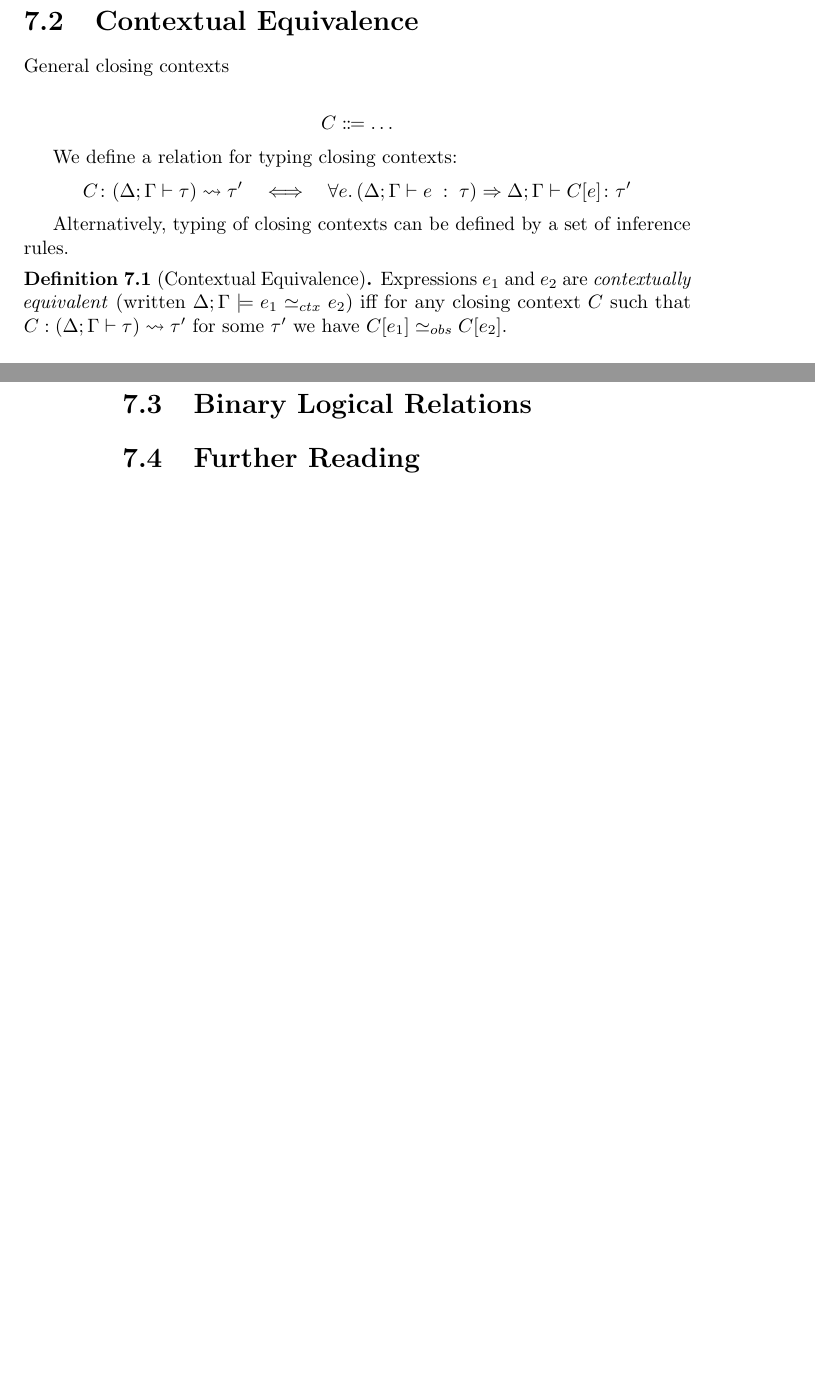
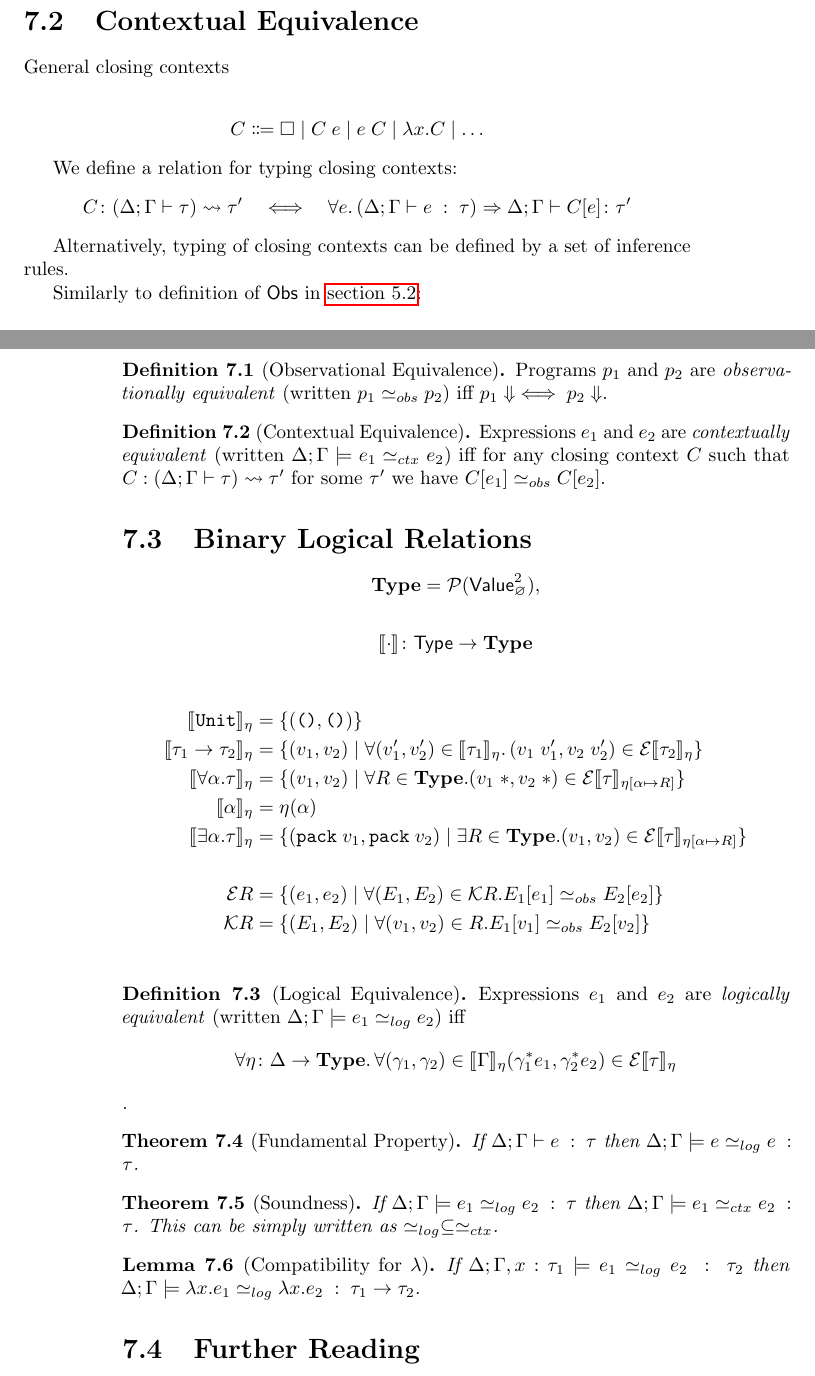
Before and after one commit to ppolesiuk/type-systems-notes, a LaTeX thesis (type-systems.tex, which reads chapter/dataAbstraction.tex): two parts of pages 31 and 32 of 33, joined at a grey line, cut so that both start at the same text, the shorter picture padded with empty space. Compiled offline with pdfLaTeX.

Commit message:
Data Abstraction: Added technical stuff

```diff
--- a/chapter/dataAbstraction.tex
+++ b/chapter/dataAbstraction.tex
@@ -46,7 +46,7 @@ $\Pack{(\Lambda \lambda x \ldotp \lambda y \ldotp \lambda f \ldotp f\;x\;y,
 General closing contexts
 
 \begin{alignat*}{2}
-  C & \Coloneqq \ldots
+  C & \Coloneqq \square \mid C\;e \mid e\;C \mid \lambda x.C \mid \ldots
 \end{alignat*}
 
 We define a relation for typing closing contexts:
@@ -60,6 +60,14 @@ We define a relation for typing closing contexts:
 Alternatively, typing of closing contexts can be defined by
 a set of inference rules.
 
+Similarly to definition of $\Obs$ in \autoref{sec:biorthogonal-closure}:
+
+\begin{defin}[Observational Equivalence]
+  Programs $p_1$ and $p_2$ are \emph{observationally equivalent}
+  (written $p_1 \simeq_{obs} p_2$)
+  iff $p_1 \Downarrow \iff p_2 \Downarrow$.
+\end{defin}
+
 \begin{defin}[Contextual Equivalence]
   Expressions $e_1$ and $e_2$ are \emph{contextually equivalent}
   (written $\Delta; \Gamma \models e_1 \simeq_{ctx} e_2$)
@@ -70,6 +78,56 @@ a set of inference rules.
 
 %%%%%%%%%%%%%%%%%%%%%%%%%%%%%%%%%%%%%%%%%%%%%%%%%%%%%%%%%%%%%%%%%%%%%%%%%%%%%%%
 \section{Binary Logical Relations}
+\[
+  \semcatset{Type} = \mathcal{P}(\syncatset{Value}_{\varnothing}^2),
+\]
+
+\[
+  \Denot{\cdot} \colon \syncatset{Type} \to \semcatset{Type}
+\]
+
+\begin{alignat*}{2}
+  \Denot{\texttt{Unit}}_{\eta} & = \{ (\texttt{()}, \texttt{()}) \} \\
+  \Denot{\tau_1 \to \tau_2}_{\eta} & = \{ (v_1, v_2) \mid
+    \forall (v_1', v_2') \in \Denot{\tau_1}_{\eta}\ldotp
+    (v_1\;v_1', v_2\;v_2' ) \in \mathcal{E}\Denot{\tau_2}_{\eta} \} \\
+  \Denot{\forall\alpha.\tau}_{\eta} & = \{ (v_1, v_2) \mid \forall R \in \semcatset{Type}.
+    (v_1\;*, v_2\;*) \in \mathcal{E}\Denot{\tau}_{\eta[\alpha \mapsto R]} \} \\
+  \Denot{\alpha}_{\eta} & = \eta(\alpha) \\
+  \Denot{\exists\alpha.\tau}_{\eta} & =
+    \{ (\texttt{pack}\;v_1,\texttt{pack}\;v_2) \mid \exists R \in \semcatset{Type}.
+    (v_1, v_2) \in \mathcal{E}\Denot{\tau}_{\eta[\alpha \mapsto R]} \} \\\\
+  \mathcal{E}R & = \{ (e_1, e_2) \mid \forall (E_1, E_2) \in \mathcal{K} R. E_1[e_1] \simeq_{obs}  E_2[e_2]\}\\
+  \mathcal{K}R & = \{ (E_1, E_2) \mid \forall (v_1, v_2) \in R. E_1[v_1] \simeq_{obs}  E_2[v_2]\}\\
+\end{alignat*}
+
+
+\begin{defin}[Logical Equivalence]
+  Expressions $e_1$ and $e_2$ are \emph{logically equivalent}
+  (written $\Delta; \Gamma \models e_1 \simeq_{log} e_2$)
+  iff
+  \[
+    \forall \eta \colon \Delta \to \semcatset{Type}\ldotp
+    \forall (\gamma_1, \gamma_2) \in \Denot{\Gamma}_{\eta} \\
+    (\gamma_1^*e_1, \gamma_2^*e_2) \in \mathcal{E}\Denot{\tau}_{\eta}
+  \].
+\end{defin}
+
+\begin{theorem}[Fundamental Property]
+  If $\Delta; \Gamma \vdash e \;:\; \tau$ then $\Delta; \Gamma \models e \simeq_{log} e \;:\; \tau$.
+\end{theorem}
+
+\begin{theorem}[Soundness]
+  If $\Delta; \Gamma \models e_1 \simeq_{log} e_2 \;:\; \tau$
+  then $\Delta; \Gamma \models e_1 \simeq_{ctx} e_2 \;:\; \tau$.
+  This can be simply written as $\simeq_{log} \subseteq \simeq_{ctx}$.
+\end{theorem}
+
+\begin{lemma}[Compatibility for $\lambda$]
+  If $\Delta; \Gamma, x : \tau_1 \models e_1 \simeq_{log} e_2 \;:\; \tau_2$ then
+  $\Delta; \Gamma \models \lambda x.e_1 \simeq_{log} \lambda x.e_2 \;:\; \tau_1 \to \tau_2$.
+\end{lemma}
+
 
 %%%%%%%%%%%%%%%%%%%%%%%%%%%%%%%%%%%%%%%%%%%%%%%%%%%%%%%%%%%%%%%%%%%%%%%%%%%%%%%
 \section{Further Reading}
```
Also changed, not shown: chapter/biorthogonality.tex (+1 -0 lines).
